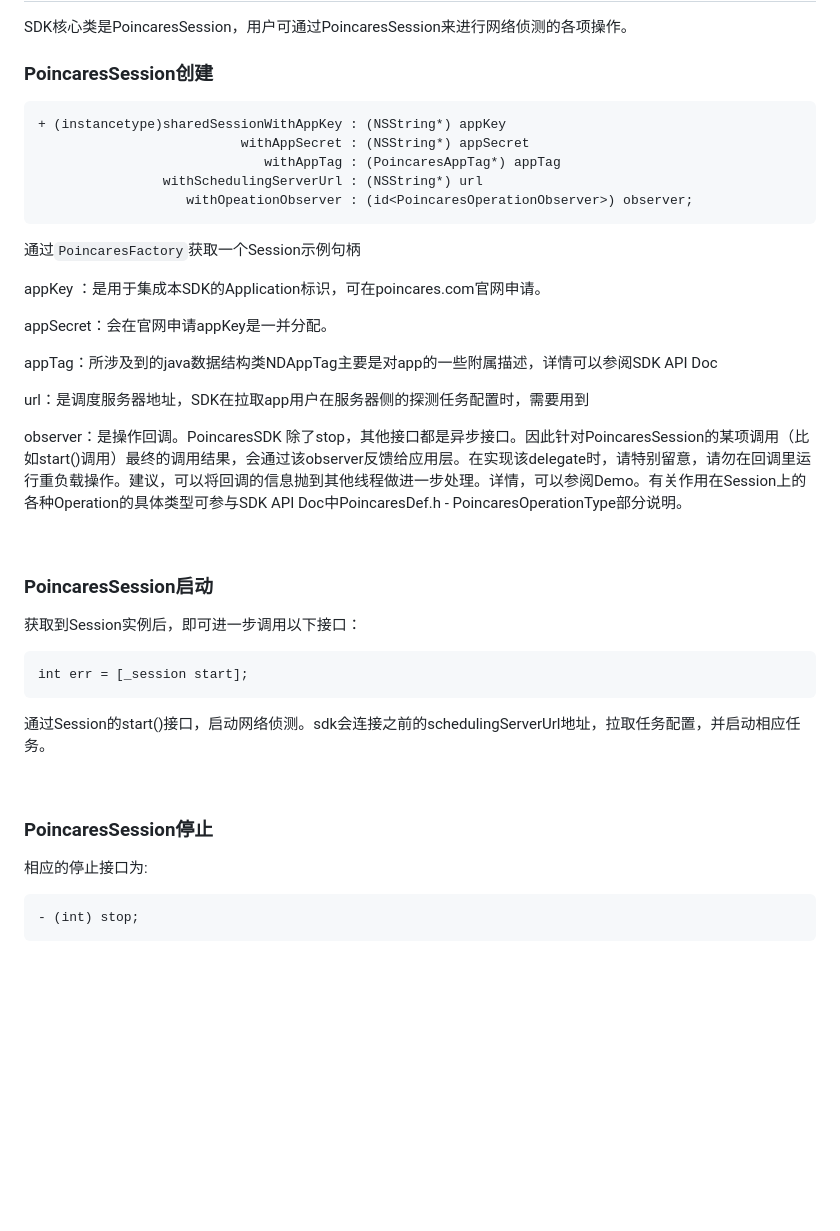
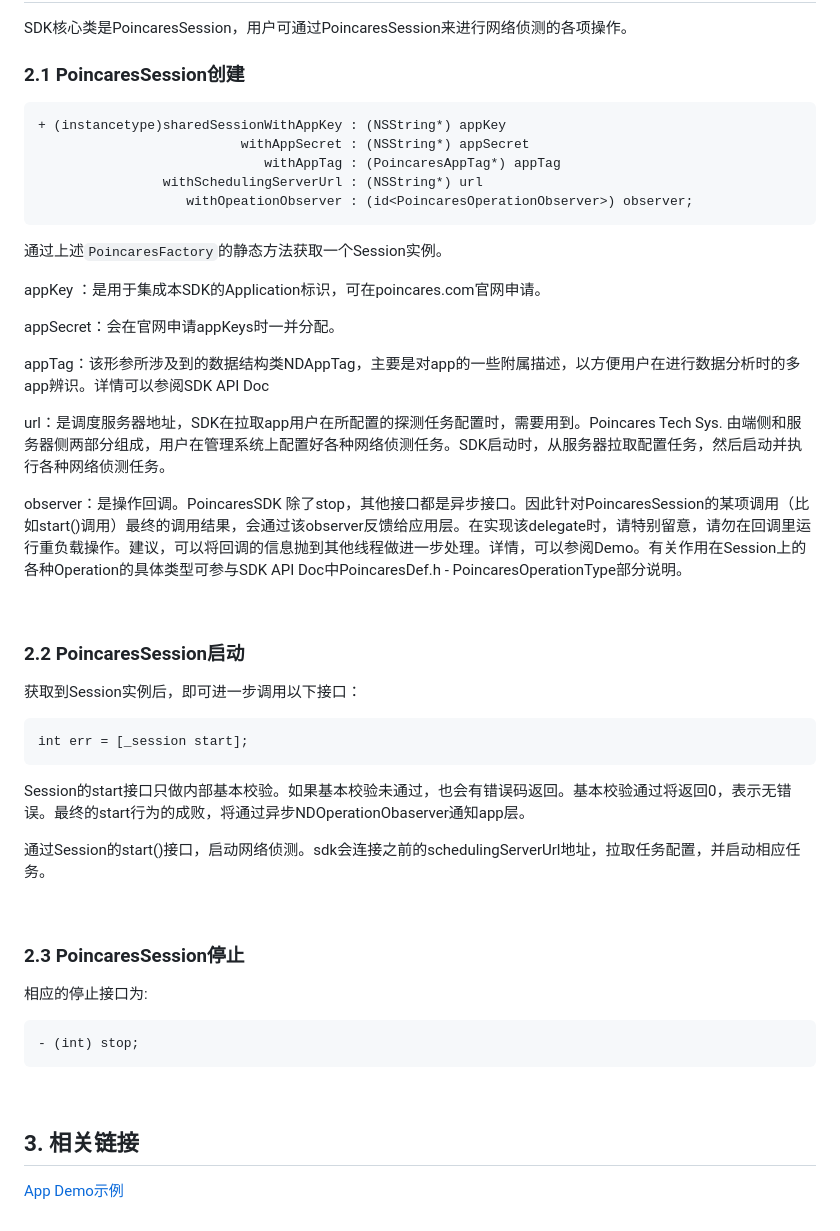
Before and after one commit to gimphammer/poincaressdk-iOS-demo, a Markdown page: README.md, the part around one of its changes. GitHub-like rendering; blank space fills up the shorter version.

Commit message:
refine demo code and update sdk doc

````diff
--- a/README.md
+++ b/README.md
@@ -21,7 +47,7 @@ NSString* gAppSecret = @"to apply on www.poincares.com";
 
 SDK核心类是PoincaresSession，用户可通过PoincaresSession来进行网络侦测的各项操作。
 
-### PoincaresSession创建
+### 2.1 PoincaresSession创建
 
 ```objective-c
 + (instancetype)sharedSessionWithAppKey : (NSString*) appKey
@@ -31,21 +57,21 @@ SDK核心类是PoincaresSession，用户可通过PoincaresSession来进行网络
                    withOpeationObserver : (id<PoincaresOperationObserver>) observer;
 ```
 
-通过`PoincaresFactory`获取一个Session示例句柄
+通过上述`PoincaresFactory`的静态方法获取一个Session实例。
 
 appKey ：是用于集成本SDK的Application标识，可在poincares.com官网申请。
 
-appSecret：会在官网申请appKey是一并分配。
+appSecret：会在官网申请appKeys时一并分配。
 
-appTag：所涉及到的java数据结构类NDAppTag主要是对app的一些附属描述，详情可以参阅SDK API Doc
+appTag：该形参所涉及到的数据结构类NDAppTag，主要是对app的一些附属描述，以方便用户在进行数据分析时的多app辨识。详情可以参阅SDK API Doc
 
-url：是调度服务器地址，SDK在拉取app用户在服务器侧的探测任务配置时，需要用到
+url：是调度服务器地址，SDK在拉取app用户在所配置的探测任务配置时，需要用到。Poincares Tech Sys. 由端侧和服务器侧两部分组成，用户在管理系统上配置好各种网络侦测任务。SDK启动时，从服务器拉取配置任务，然后启动并执行各种网络侦测任务。
 
 observer：是操作回调。PoincaresSDK 除了stop，其他接口都是异步接口。因此针对PoincaresSession的某项调用（比如start()调用）最终的调用结果，会通过该observer反馈给应用层。在实现该delegate时，请特别留意，请勿在回调里运行重负载操作。建议，可以将回调的信息抛到其他线程做进一步处理。详情，可以参阅Demo。有关作用在Session上的各种Operation的具体类型可参与SDK API Doc中PoincaresDef.h - PoincaresOperationType部分说明。
 
 <br />
 
-### PoincaresSession启动
+### 2.2 PoincaresSession启动
 
 获取到Session实例后，即可进一步调用以下接口：
 
@@ -53,11 +79,13 @@ observer：是操作回调。PoincaresSDK 除了stop，其他接口都是异步
 int err = [_session start];
 ```
 
+Session的start接口只做内部基本校验。如果基本校验未通过，也会有错误码返回。基本校验通过将返回0，表示无错误。最终的start行为的成败，将通过异步NDOperationObaserver通知app层。
+
 通过Session的start()接口，启动网络侦测。sdk会连接之前的schedulingServerUrl地址，拉取任务配置，并启动相应任务。
 
 <br />
 
-### PoincaresSession停止
+### 2.3 PoincaresSession停止
 
 相应的停止接口为:
 
@@ -66,3 +94,7 @@ int err = [_session start];
 ```
 
 <br />
+
+## 3. 相关链接
+
+[App Demo示例](https://github.com/gimphammer/poincaressdk-iOS-demo)
````
Also changed, not shown: other parts of README.md (+30 -4 lines), iOS.README.pic/pic1.png (added), iOS.README.pic/pic2.png (added), iOS.README.pic/pic3.png (added), 5 other files.
